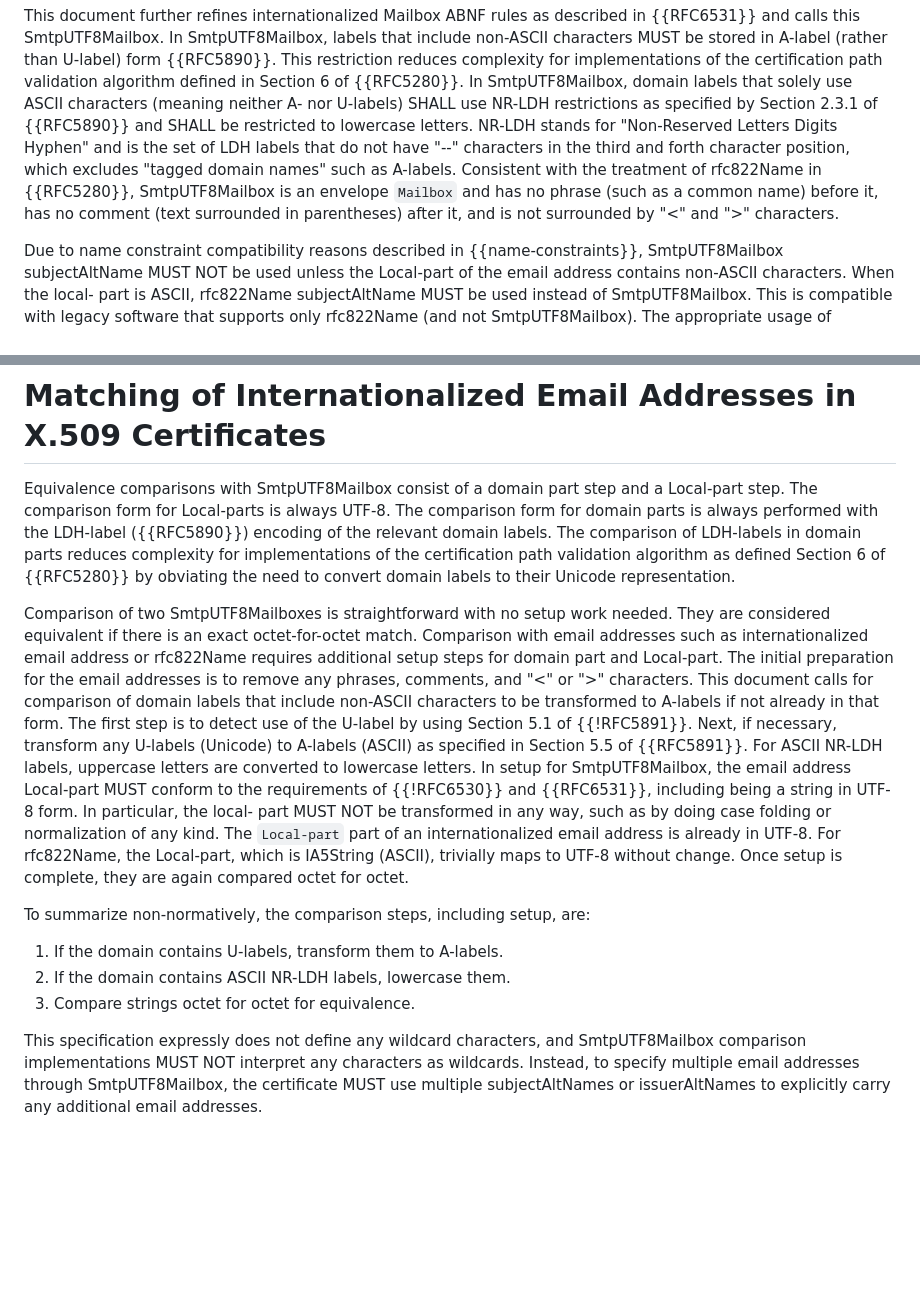
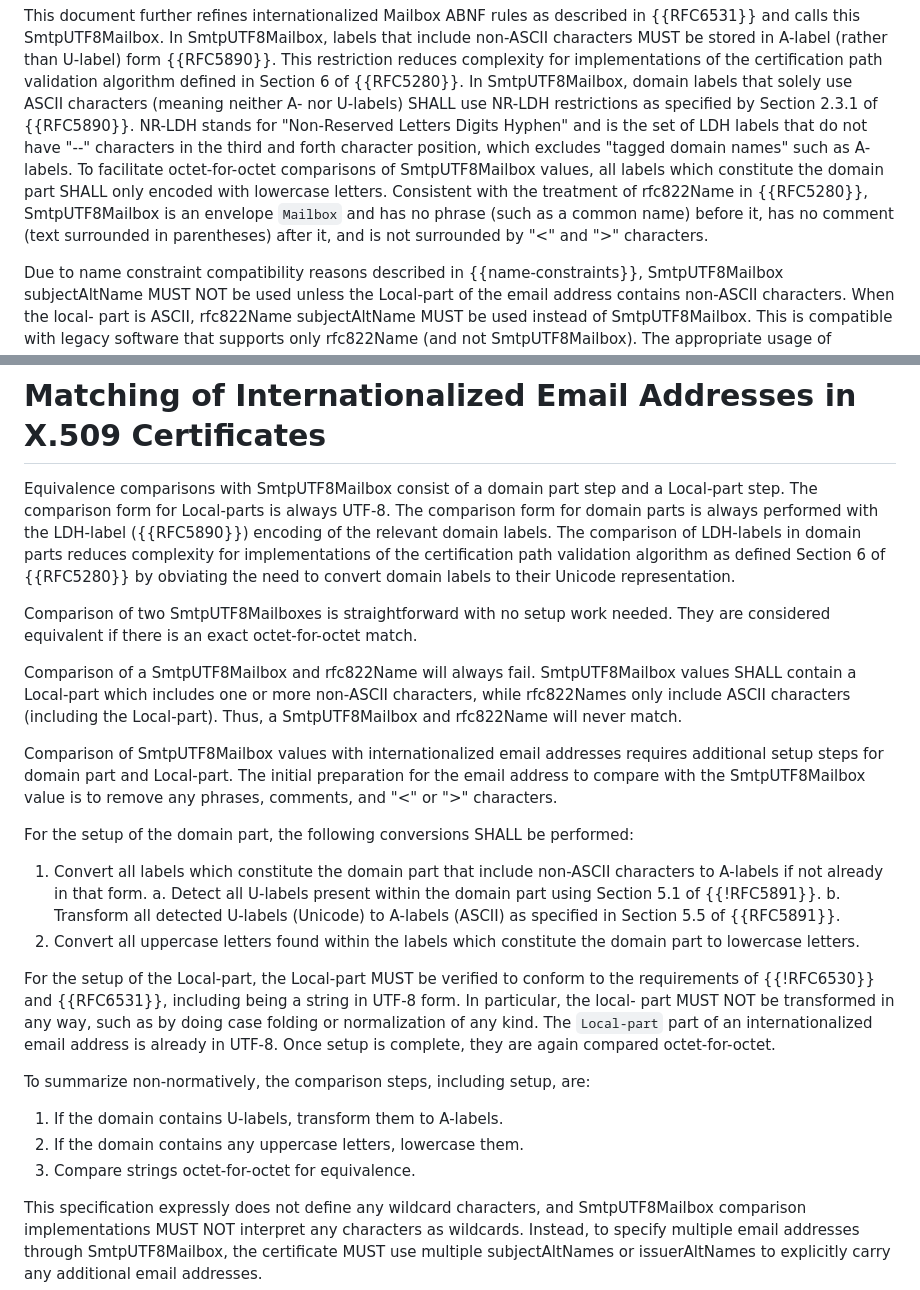
Before and after one commit to CBonnell/draft-lamps-rfc8398-bis, a Markdown page: draft-bonnell-lamps-rfc8398bis.md, 2 parts joined by grey strips. GitHub-like rendering; blank space fills up the shorter version.

Commit message:
Attempt to clarify comparison processing

```diff
--- a/draft-bonnell-lamps-rfc8398bis.md
+++ b/draft-bonnell-lamps-rfc8398bis.md
@@ -162,15 +162,16 @@ restriction reduces complexity for implementations of the certification
 path validation algorithm defined in Section 6 of {{RFC5280}}.  In
 SmtpUTF8Mailbox, domain labels that solely use ASCII characters (meaning
 neither A- nor U-labels) SHALL use NR-LDH restrictions as specified by
-Section 2.3.1 of {{RFC5890}} and SHALL be restricted to lowercase
-letters.  NR-LDH stands for "Non-Reserved Letters Digits Hyphen" and
-is the set of LDH labels that do not have "--" characters in the
-third and forth character position, which excludes "tagged domain
-names" such as A-labels.  Consistent with the treatment of rfc822Name
-in {{RFC5280}}, SmtpUTF8Mailbox is an envelope `Mailbox` and has no
-phrase (such as a common name) before it, has no comment (text
-surrounded in parentheses) after it, and is not surrounded by "<" and
-">" characters.
+Section 2.3.1 of {{RFC5890}}.  NR-LDH stands for "Non-Reserved Letters
+Digits Hyphen" and is the set of LDH labels that do not have "--"
+characters in the third and forth character position, which excludes
+"tagged domain names" such as A-labels. To facilitate octet-for-octet
+comparisons of SmtpUTF8Mailbox values, all labels which constitute
+the domain part SHALL only encoded with lowercase letters. Consistent
+with the treatment of rfc822Name in {{RFC5280}}, SmtpUTF8Mailbox is an
+envelope `Mailbox` and has no phrase (such as a common name) before it,
+has no comment (text surrounded in parentheses) after it, and is not
+surrounded by "<" and ">" characters.
 
 Due to name constraint compatibility reasons described in {{name-constraints}},
 SmtpUTF8Mailbox subjectAltName MUST NOT be used unless the Local-part
@@ -216,33 +217,46 @@ the need to convert domain labels to their Unicode representation.
 
 Comparison of two SmtpUTF8Mailboxes is straightforward with no setup
 work needed.  They are considered equivalent if there is an exact
-octet-for-octet match.  Comparison with email addresses such as
-internationalized email address or rfc822Name requires additional
-setup steps for domain part and Local-part.  The initial preparation
-for the email addresses is to remove any phrases, comments, and "<"
-or ">" characters.  This document calls for comparison of domain
-labels that include non-ASCII characters to be transformed to
-A-labels if not already in that form.  The first step is to detect
-use of the U-label by using Section 5.1 of {{!RFC5891}}.  Next, if
-necessary, transform any U-labels (Unicode) to A-labels (ASCII) as
-specified in Section 5.5 of {{RFC5891}}.
-For ASCII NR-LDH labels, uppercase letters are converted to lowercase
-letters.  In setup for SmtpUTF8Mailbox, the email address Local-part
-MUST conform to the requirements of {{!RFC6530}} and {{RFC6531}},
-including being a string in UTF-8 form.  In particular, the local-
+octet-for-octet match.
+
+Comparison of a SmtpUTF8Mailbox and rfc822Name will always fail.
+SmtpUTF8Mailbox values SHALL contain a Local-part which includes
+one or more non-ASCII characters, while rfc822Names only
+include ASCII characters (including the Local-part). Thus, a
+SmtpUTF8Mailbox and rfc822Name will never match.
+
+Comparison of SmtpUTF8Mailbox values with internationalized email
+addresses requires additional setup steps for domain part and
+Local-part. The initial preparation for the email address to compare
+with the SmtpUTF8Mailbox value is to remove any phrases, comments, and
+"<" or ">" characters.
+
+For the setup of the domain part, the following conversions SHALL be
+performed:
+
+1. Convert all labels which constitute the domain part that include
+   non-ASCII characters to A-labels if not already in that form.
+    a. Detect all U-labels present within the domain part using
+       Section 5.1 of {{!RFC5891}}.
+    b. Transform all detected U-labels (Unicode) to A-labels (ASCII) as
+       specified in Section 5.5 of {{RFC5891}}.
+2. Convert all uppercase letters found within the labels which
+   constitute the domain part to lowercase letters.
+
+For the setup of the Local-part, the Local-part MUST be verified to
+conform to the requirements of {{!RFC6530}} and {{RFC6531}}, including
+being a string in UTF-8 form.  In particular, the local-
 part MUST NOT be transformed in any way, such as by doing case
 folding or normalization of any kind.  The `Local-part` part of an
-internationalized email address is already in UTF-8.  For rfc822Name,
-the Local-part, which is IA5String (ASCII), trivially maps to UTF-8
-without change.  Once setup is complete, they are again compared
-octet for octet.
+internationalized email address is already in UTF-8. Once setup is
+complete, they are again compared octet-for-octet.
 
 To summarize non-normatively, the comparison steps, including setup,
 are:
 
 1.  If the domain contains U-labels, transform them to A-labels.
-2.  If the domain contains ASCII NR-LDH labels, lowercase them.
-3.  Compare strings octet for octet for equivalence.
+2.  If the domain contains any uppercase letters, lowercase them.
+3.  Compare strings octet-for-octet for equivalence.
 
 This specification expressly does not define any wildcard characters,
 and SmtpUTF8Mailbox comparison implementations MUST NOT interpret any
```
Also changed, not shown: other parts of draft-bonnell-lamps-rfc8398bis.md (+3 -3 lines).
